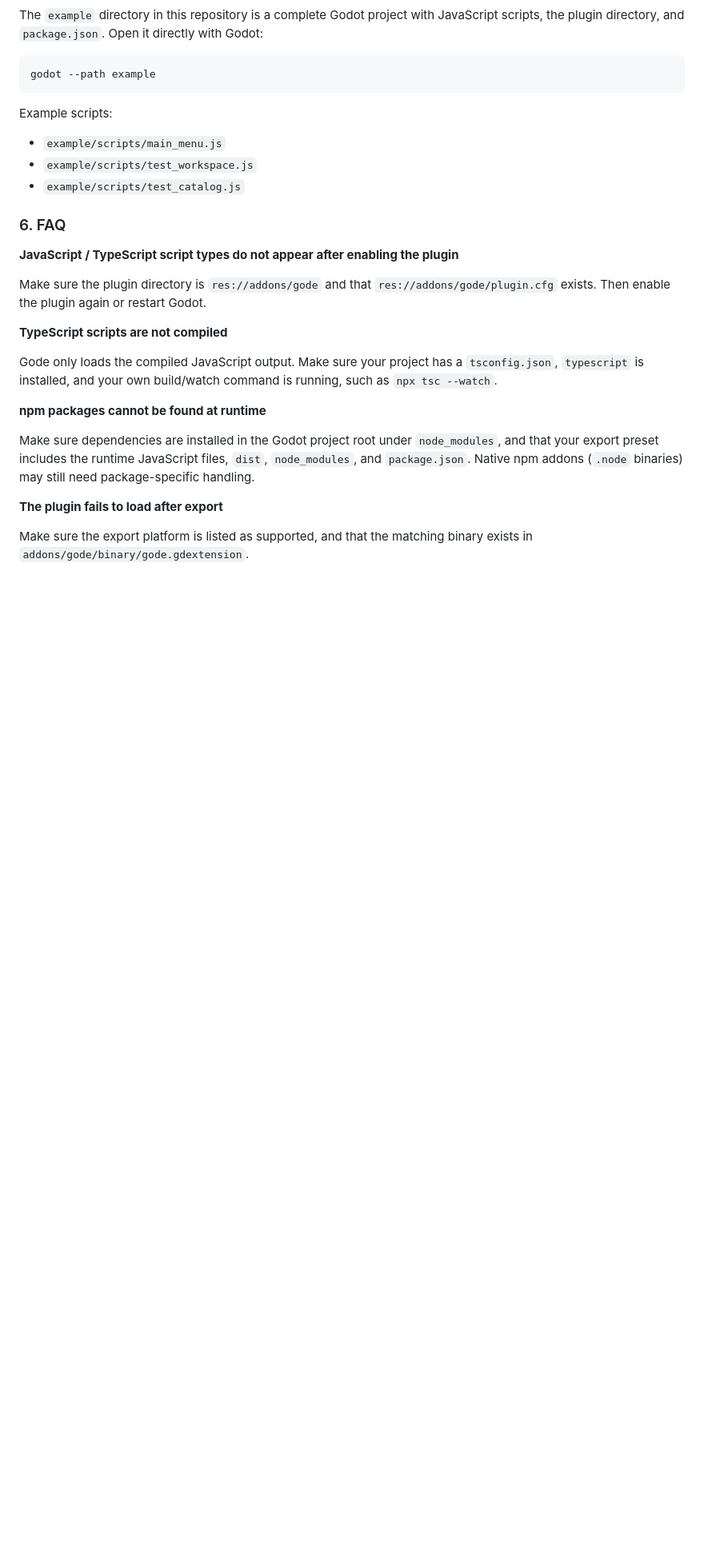
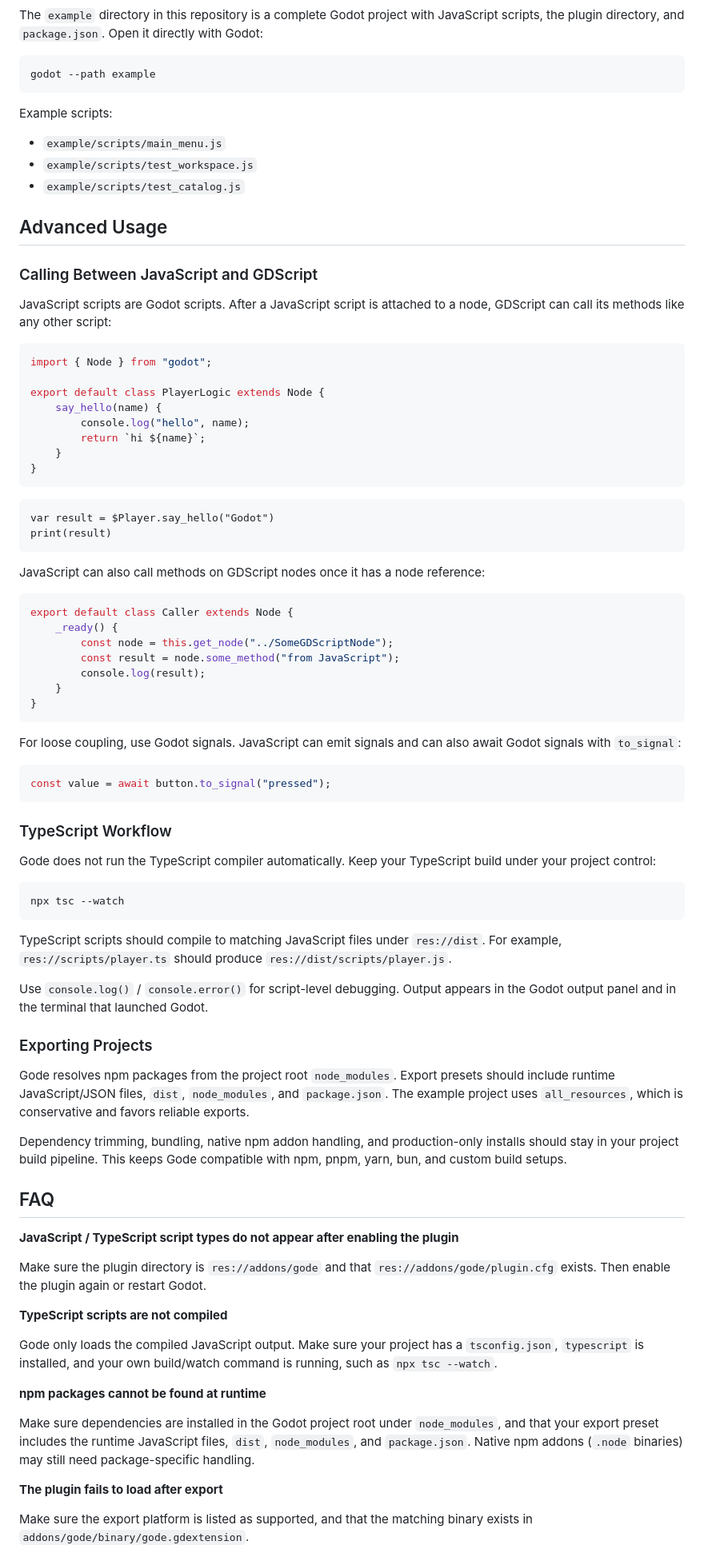
Before and after one commit to JustDooooIt/gode, a Markdown page: README.md, the part around the change. Shown at 80% size. Drawn GitHub-style; blank space fills up the shorter version.

Commit message:
Document advanced usage workflows

````diff
--- a/README.md
+++ b/README.md
@@ -146,7 +146,65 @@ Example scripts:
 - `example/scripts/test_workspace.js`
 - `example/scripts/test_catalog.js`
 
-### 6. FAQ
+## Advanced Usage
+
+### Calling Between JavaScript and GDScript
+
+JavaScript scripts are Godot scripts. After a JavaScript script is attached to a node, GDScript can call its methods like any other script:
+
+```js
+import { Node } from "godot";
+
+export default class PlayerLogic extends Node {
+	say_hello(name) {
+		console.log("hello", name);
+		return `hi ${name}`;
+	}
+}
+```
+
+```gdscript
+var result = $Player.say_hello("Godot")
+print(result)
+```
+
+JavaScript can also call methods on GDScript nodes once it has a node reference:
+
+```js
+export default class Caller extends Node {
+	_ready() {
+		const node = this.get_node("../SomeGDScriptNode");
+		const result = node.some_method("from JavaScript");
+		console.log(result);
+	}
+}
+```
+
+For loose coupling, use Godot signals. JavaScript can emit signals and can also await Godot signals with `to_signal`:
+
+```js
+const value = await button.to_signal("pressed");
+```
+
+### TypeScript Workflow
+
+Gode does not run the TypeScript compiler automatically. Keep your TypeScript build under your project control:
+
+```bash
+npx tsc --watch
+```
+
+TypeScript scripts should compile to matching JavaScript files under `res://dist`. For example, `res://scripts/player.ts` should produce `res://dist/scripts/player.js`.
+
+Use `console.log()` / `console.error()` for script-level debugging. Output appears in the Godot output panel and in the terminal that launched Godot.
+
+### Exporting Projects
+
+Gode resolves npm packages from the project root `node_modules`. Export presets should include runtime JavaScript/JSON files, `dist`, `node_modules`, and `package.json`. The example project uses `all_resources`, which is conservative and favors reliable exports.
+
+Dependency trimming, bundling, native npm addon handling, and production-only installs should stay in your project build pipeline. This keeps Gode compatible with npm, pnpm, yarn, bun, and custom build setups.
+
+## FAQ
 
 **JavaScript / TypeScript script types do not appear after enabling the plugin**
 
````
Also changed, not shown: README-ZH.md (+59 -1 lines).
